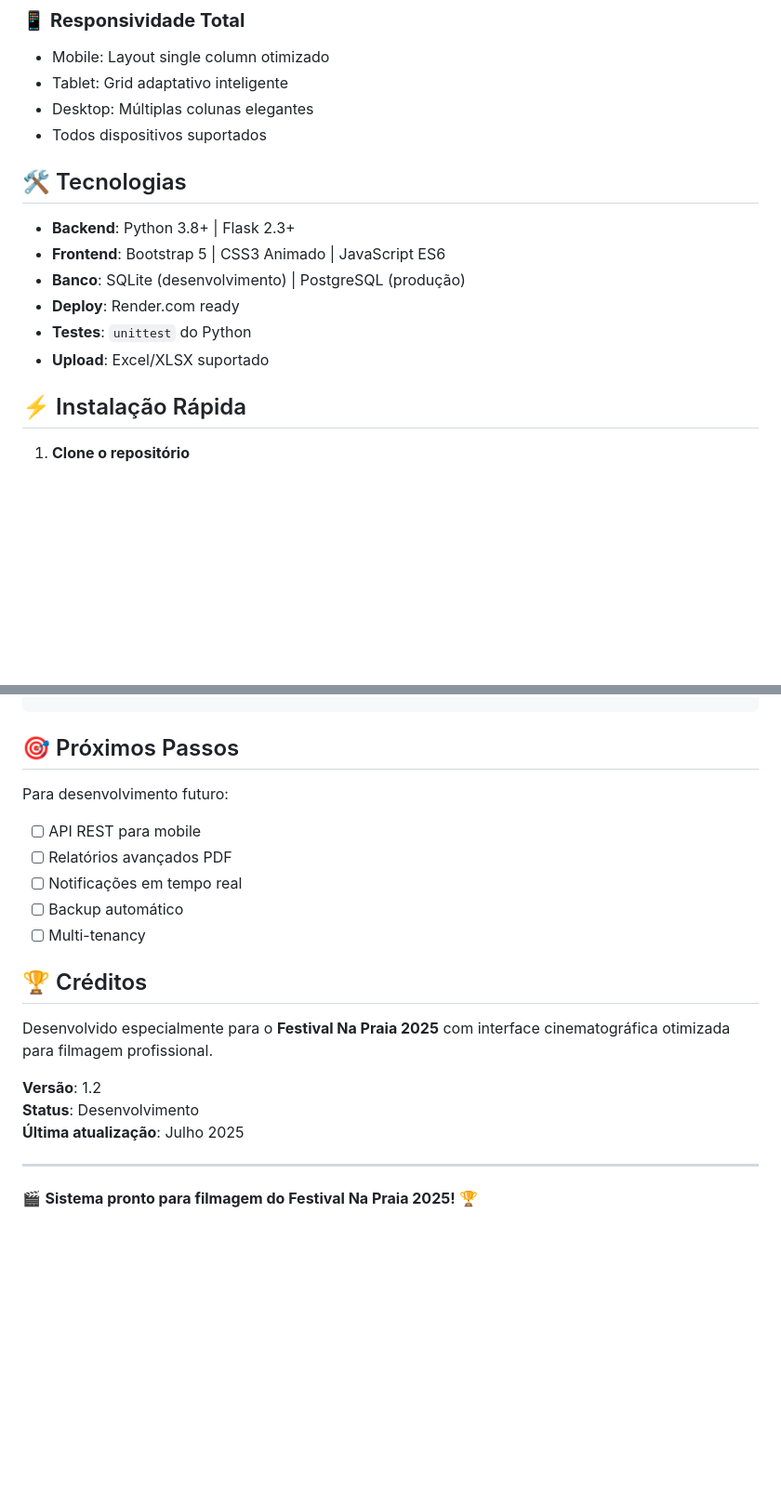
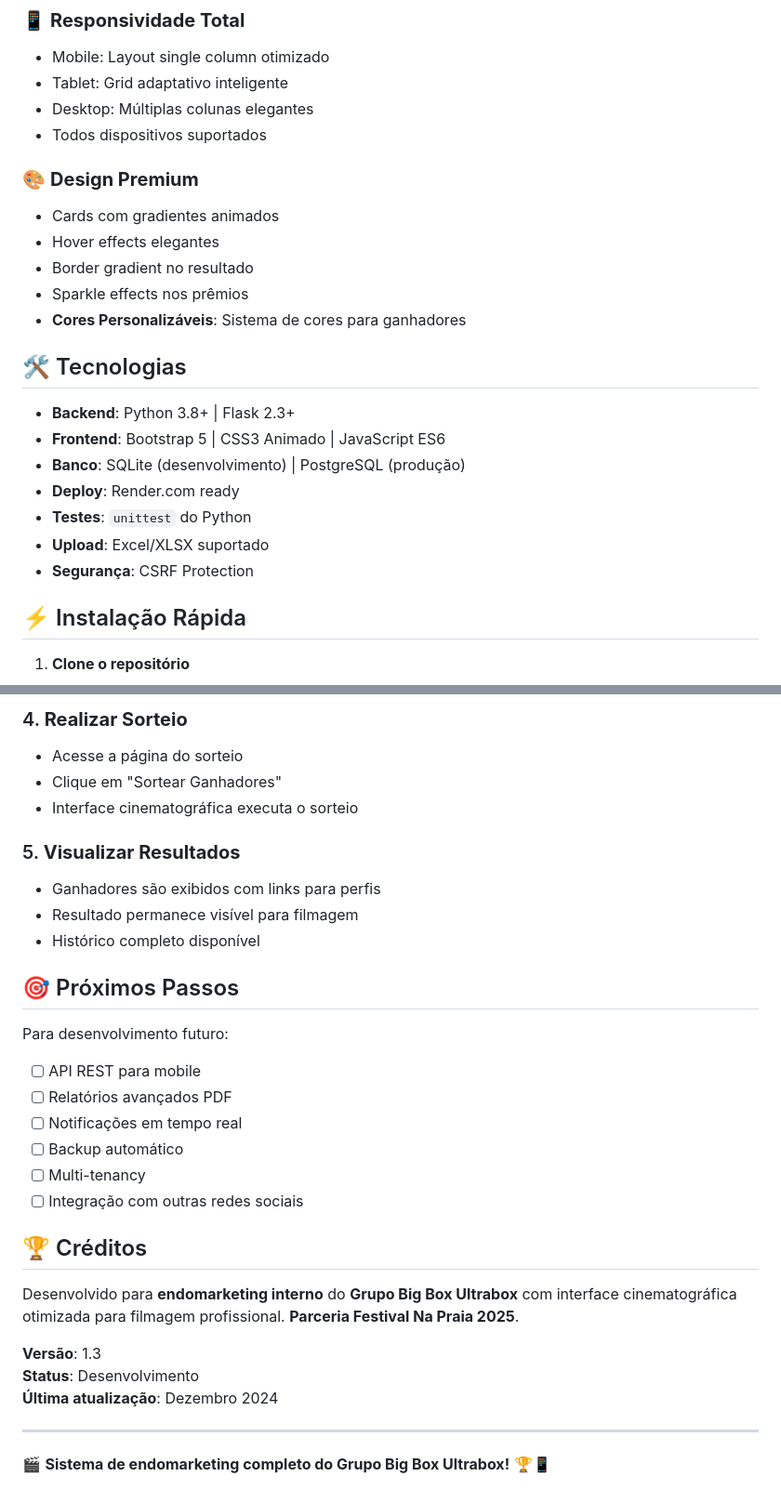
Before and after one commit to rodrigoantonioli/sorteio-bigbox, a Markdown page: README.md, 2 parts joined by grey strips. Shown: that part at 93% size. Drawn GitHub-style; blank space fills up the shorter version.

```diff
--- a/README.md
+++ b/README.md
@@ -52,6 +71,13 @@ A versão 1.2 foca em robustez, qualidade de código e confiabilidade, garantind
 - Tablet: Grid adaptativo inteligente
 - Desktop: Múltiplas colunas elegantes
 - Todos dispositivos suportados
+
+### 🎨 **Design Premium**
+- Cards com gradientes animados
+- Hover effects elegantes
+- Border gradient no resultado
+- Sparkle effects nos prêmios
+- **Cores Personalizáveis**: Sistema de cores para ganhadores
 
 ## 🛠️ Tecnologias
 
@@ -61,6 +87,7 @@ A versão 1.2 foca em robustez, qualidade de código e confiabilidade, garantind
 - **Deploy**: Render.com ready
 - **Testes**: `unittest` do Python
 - **Upload**: Excel/XLSX suportado
+- **Segurança**: CSRF Protection
 
 ## ⚡ Instalação Rápida
 
@@ -143,3 +195,12 @@ sorteioBigbox/
+### 4. **Realizar Sorteio**
+- Acesse a página do sorteio
+- Clique em "Sortear Ganhadores"
+- Interface cinematográfica executa o sorteio
+
+### 5. **Visualizar Resultados**
+- Ganhadores são exibidos com links para perfis
+- Resultado permanece visível para filmagem
+- Histórico completo disponível
 
 ## 🎯 Próximos Passos
 
@@ -149,15 +210,16 @@ Para desenvolvimento futuro:
 - [ ] Notificações em tempo real
 - [ ] Backup automático
 - [ ] Multi-tenancy
+- [ ] Integração com outras redes sociais
 
 ## 🏆 Créditos
 
-Desenvolvido especialmente para o **Festival Na Praia 2025** com interface cinematográfica otimizada para filmagem profissional.
+Desenvolvido para **endomarketing interno** do **Grupo Big Box Ultrabox** com interface cinematográfica otimizada para filmagem profissional. **Parceria Festival Na Praia 2025**.
 
-**Versão**: 1.2
+**Versão**: 1.3
 **Status**: Desenvolvimento
-**Última atualização**: Julho 2025
+**Última atualização**: Dezembro 2024
 
 ---
 
-🎬 **Sistema pronto para filmagem do Festival Na Praia 2025!** 🏆
+🎬 **Sistema de endomarketing completo do Grupo Big Box Ultrabox!** 🏆📱
```
Also changed, not shown: other parts of README.md (+60 -16 lines).
